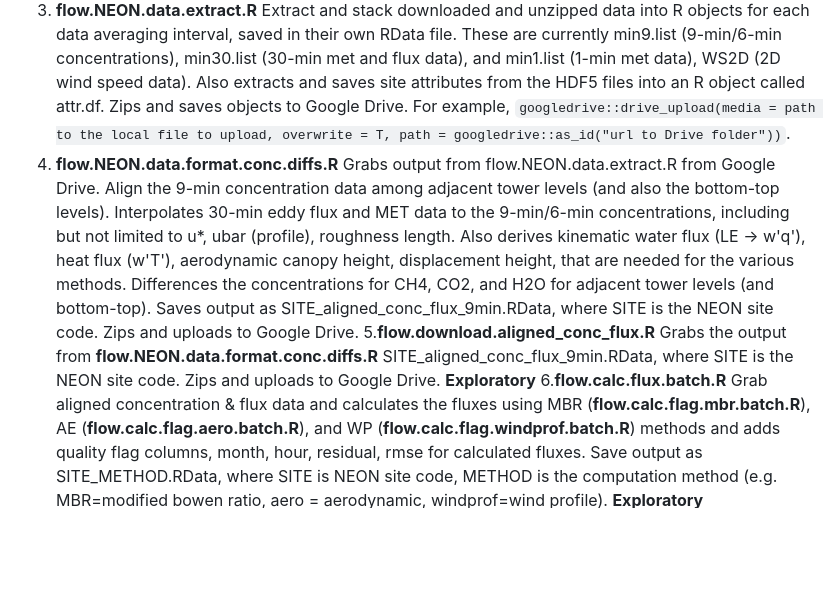
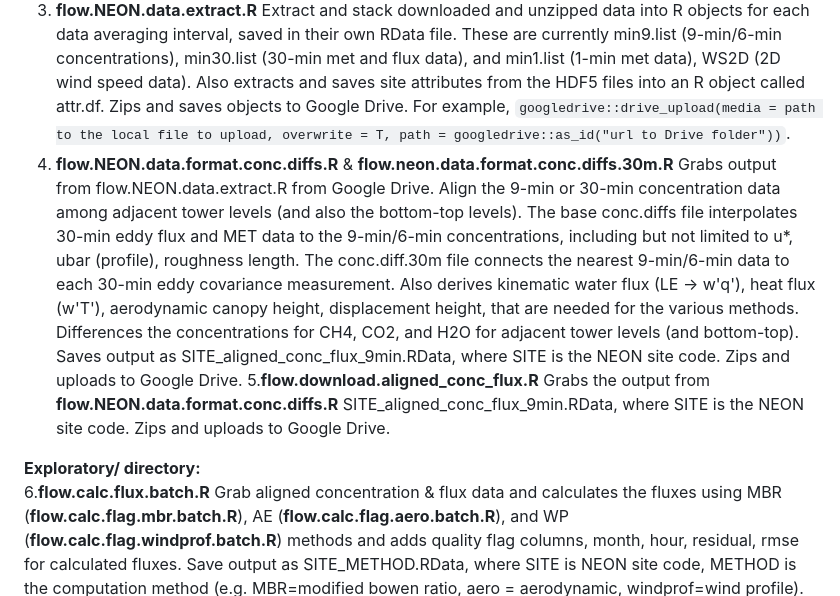
Before and after one commit to lter/lterwg-flux-gradient, a Markdown page: README.md, the part around the change. Drawn GitHub-style; blank space fills up the shorter version.

Commit message:
Update README.md
Updated workflow description to match files

```diff
--- a/README.md
+++ b/README.md
@@ -19,8 +19,10 @@
 1. **flow.NEON.data.download.R** Workflow script that download and unzip NEON HDF5 (eddy covariance files) files for all sites and time periods of interest. ALSO downloads all required MET data products that are not in the bundled HDF5 file.
 2. **flow.NEON.data.unzip.R** Workflow. Unzips all downloaded NEON data files.
 3. **flow.NEON.data.extract.R** Extract and stack downloaded and unzipped data into R objects for each data averaging interval, saved in their own RData file. These are currently min9.list (9-min/6-min concentrations), min30.list (30-min met and flux data), and min1.list (1-min met data), WS2D (2D wind speed data). Also extracts and saves site attributes from the HDF5 files into an R object called attr.df. Zips and saves objects to Google Drive. For example, `googledrive::drive_upload(media = path to the local file to upload, overwrite = T, path = googledrive::as_id("url to Drive folder"))`.
-4. **flow.NEON.data.format.conc.diffs.R** Grabs output from flow.NEON.data.extract.R from Google Drive. Align the 9-min concentration data among adjacent tower levels (and also the bottom-top levels). Interpolates 30-min eddy flux and MET data to the 9-min/6-min concentrations, including but not limited to u*, ubar (profile), roughness length. Also derives kinematic water flux (LE -> w'q'), heat flux (w'T'), aerodynamic canopy height, displacement height, that are needed for the various methods. Differences the concentrations for CH4, CO2, and H2O for adjacent tower levels (and bottom-top). Saves output as SITE_aligned_conc_flux_9min.RData, where SITE is the NEON site code. Zips and uploads to Google Drive.
-5.**flow.download.aligned_conc_flux.R** Grabs the output from **flow.NEON.data.format.conc.diffs.R** SITE_aligned_conc_flux_9min.RData, where SITE is the NEON site code. Zips and uploads to Google Drive. **Exploratory**
+4. **flow.NEON.data.format.conc.diffs.R** & **flow.neon.data.format.conc.diffs.30m.R** Grabs output from flow.NEON.data.extract.R from Google Drive. Align the 9-min or 30-min concentration data among adjacent tower levels (and also the bottom-top levels). The base conc.diffs file interpolates 30-min eddy flux and MET data to the 9-min/6-min concentrations, including but not limited to u*, ubar (profile), roughness length. The conc.diff.30m file connects the nearest 9-min/6-min data to each 30-min eddy covariance measurement. Also derives kinematic water flux (LE -> w'q'), heat flux (w'T'), aerodynamic canopy height, displacement height, that are needed for the various methods.  Differences the concentrations for CH4, CO2, and H2O for adjacent tower levels (and bottom-top). Saves output as SITE_aligned_conc_flux_9min.RData, where SITE is the NEON site code. Zips and uploads to Google Drive.
+5.**flow.download.aligned_conc_flux.R** Grabs the output from **flow.NEON.data.format.conc.diffs.R** SITE_aligned_conc_flux_9min.RData, where SITE is the NEON site code. Zips and uploads to Google Drive.
+
+**Exploratory/ directory:**
 6.**flow.calc.flux.batch.R** Grab aligned concentration & flux data and calculates the fluxes using MBR (**flow.calc.flag.mbr.batch.R**), AE (**flow.calc.flag.aero.batch.R**), and WP (**flow.calc.flag.windprof.batch.R**) methods and adds quality flag columns, month, hour, residual, rmse for calculated fluxes. Save output as SITE_METHOD.RData, where SITE is NEON site code, METHOD is the computation method (e.g. MBR=modified bowen ratio, aero = aerodynamic, windprof=wind profile). **Exploratory**
 7.**flow.validation.dataframe.batch.R** standardizes the data fromat from the MBR, AE, and WP. This files uses the product of **flow.calc.flux.batch.R**. This file produces a list of dataframes in an .rdata objected named SITES_METHOD_30min. **Exploratory**
 8.**flow.evaluation.batch** Creates the data needed to evaluate gradient fluxes using the products of **flow.validation.dataframe.batch.R**.
```
